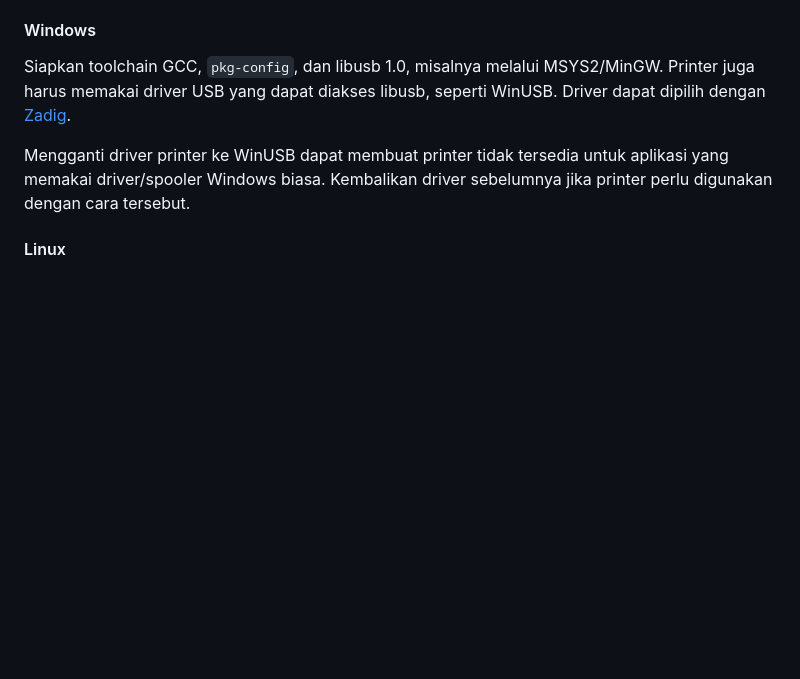
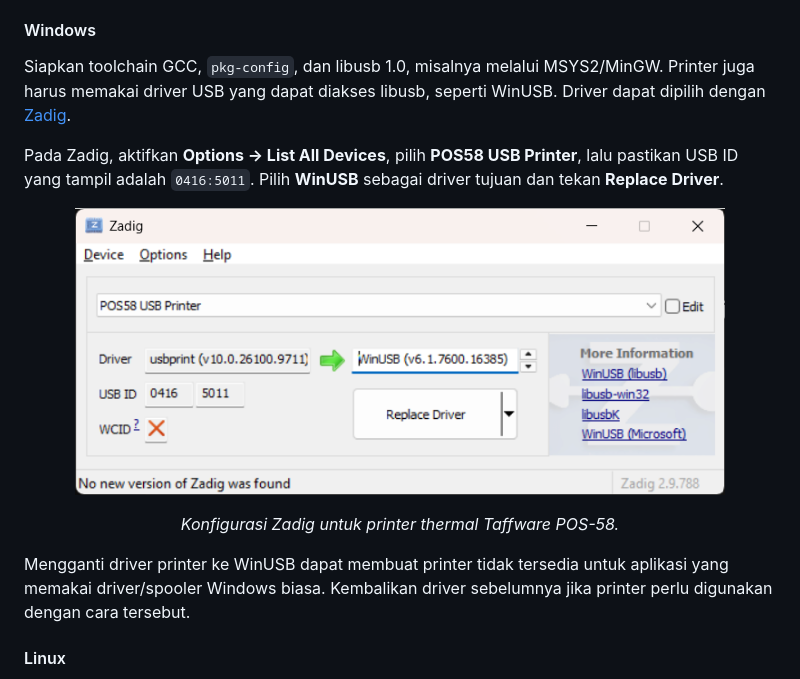
Before and after one commit to octarudin/usb-thermal-printer, a Markdown page: README.md, the part around the change. Drawn GitHub-style; pictures changed too: assets/zadig-winusb-pos58.png (added); blank space fills up the shorter version.

Commit message:
Document WinUSB setup with Zadig screenshot

```diff
--- a/README.md
+++ b/README.md
@@ -50,6 +50,14 @@ Konfigurasi bawaan program dibuat untuk perangkat berikut:
 #### Windows
 
 Siapkan toolchain GCC, `pkg-config`, dan libusb 1.0, misalnya melalui MSYS2/MinGW. Printer juga harus memakai driver USB yang dapat diakses libusb, seperti WinUSB. Driver dapat dipilih dengan [Zadig](https://zadig.akeo.ie/).
+
+Pada Zadig, aktifkan **Options → List All Devices**, pilih **POS58 USB Printer**, lalu pastikan USB ID yang tampil adalah `0416:5011`. Pilih **WinUSB** sebagai driver tujuan dan tekan **Replace Driver**.
+
+<p align="center">
+  <img src="assets/zadig-winusb-pos58.png" alt="Zadig mengganti driver POS58 USB Printer dari usbprint menjadi WinUSB" width="650">
+</p>
+
+<p align="center"><em>Konfigurasi Zadig untuk printer thermal Taffware POS-58.</em></p>
 
 Mengganti driver printer ke WinUSB dapat membuat printer tidak tersedia untuk aplikasi yang memakai driver/spooler Windows biasa. Kembalikan driver sebelumnya jika printer perlu digunakan dengan cara tersebut.
 
```
